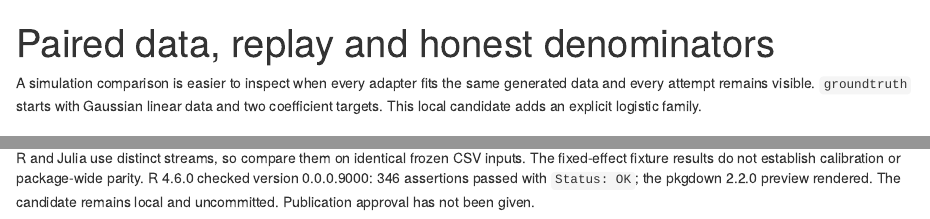
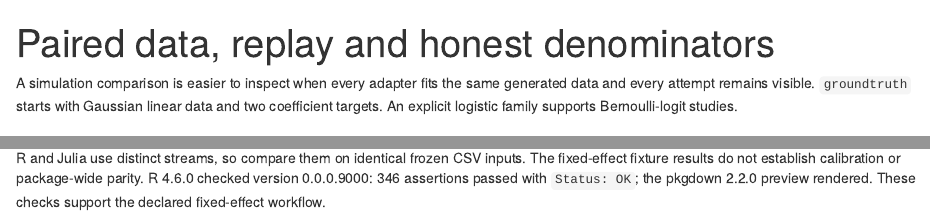
Before and after one commit to itchyshin/groundtruth, an R Markdown document (vignettes/articles/quickstart.Rmd): the page in a window 1100 px wide, from its top, and a second part further down, joined at a grey line. Rendered offline with R 4.5, knitr and Pandoc, with nearby package versions; some code elsewhere in the file could not run offline.

Commit message:
docs: prepare logistic guide and favicon paths for publication

````diff
--- a/vignettes/articles/quickstart.Rmd
+++ b/vignettes/articles/quickstart.Rmd
@@ -3,7 +3,7 @@ title: "Paired data, replay and honest denominators"
 output: html_document
 ---
 
-A simulation comparison is easier to inspect when every adapter fits the same generated data and every attempt remains visible. `groundtruth` starts with Gaussian linear data and two coefficient targets. This local candidate adds an explicit logistic family.
+A simulation comparison is easier to inspect when every adapter fits the same generated data and every attempt remains visible. `groundtruth` starts with Gaussian linear data and two coefficient targets. An explicit logistic family supports Bernoulli-logit studies.
 
 ```{r setup, include=FALSE}
 library(groundtruth)
@@ -131,5 +131,4 @@ A manifest is an audit record. `dget()` should be used only on a trusted manifes
 R and Julia use distinct streams, so compare them on identical frozen CSV inputs. The
 fixed-effect fixture results do not establish calibration or package-wide parity. R 4.6.0
 checked version 0.0.0.9000: 346 assertions passed with `Status: OK`; the pkgdown 2.2.0
-preview rendered. The candidate remains local and uncommitted. Publication approval has
-not been given.
+preview rendered. These checks support the declared fixed-effect workflow.
````
Also changed, not shown: README.md, 1 other file.
